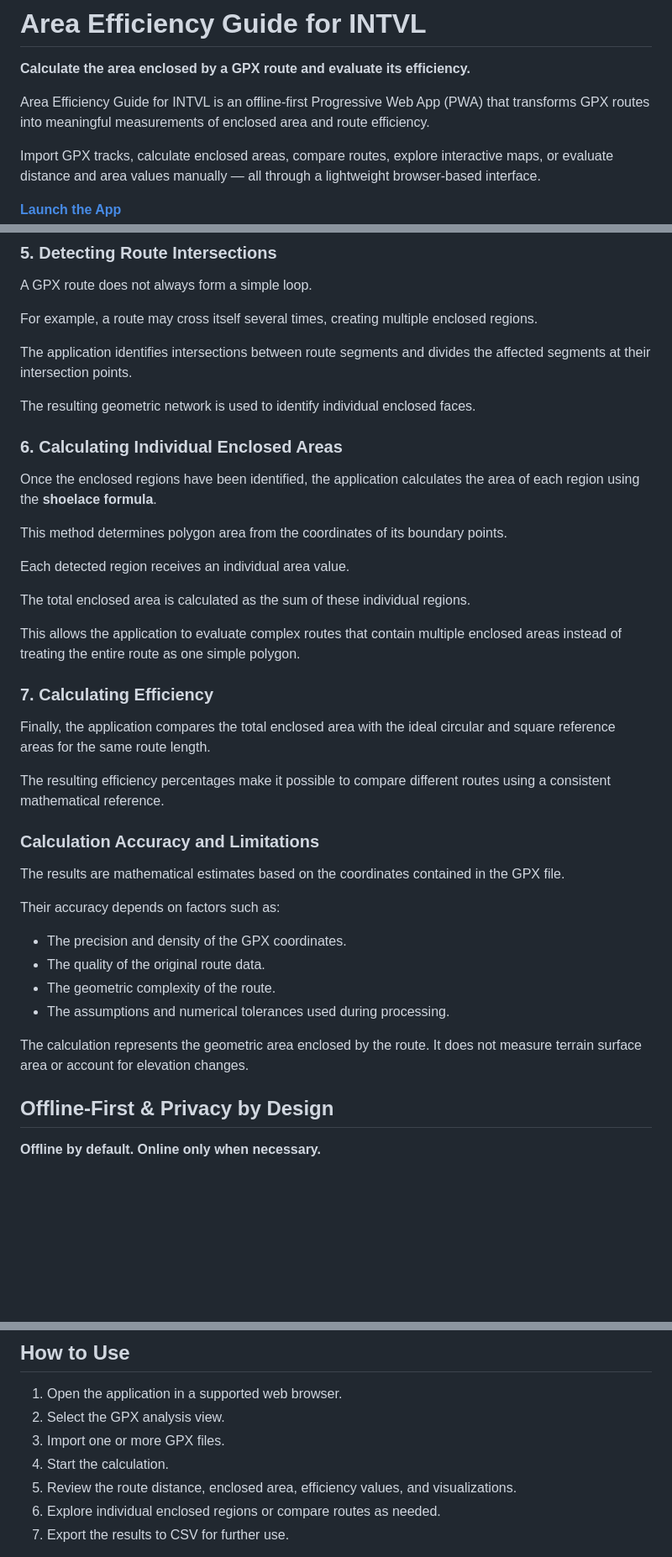
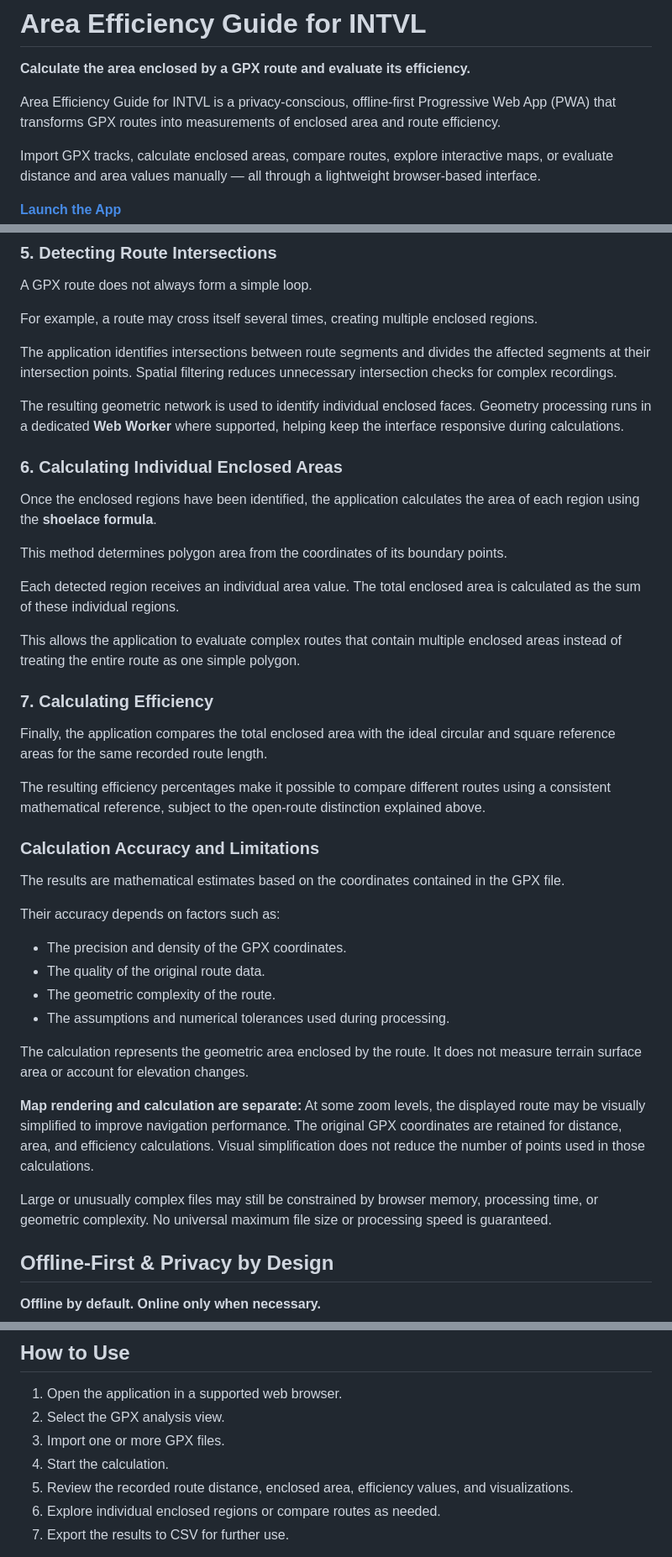
Before and after one commit to Schloesy/area-efficiency-guide, a Markdown page: README.md, 3 parts joined by grey strips. Shown at 84% size. GitHub-like rendering; blank space fills up the shorter version.

```diff
--- a/README.md
+++ b/README.md
@@ -2,7 +2,7 @@
 
 **Calculate the area enclosed by a GPX route and evaluate its efficiency.**
 
-Area Efficiency Guide for INTVL is an offline-first Progressive Web App (PWA) that transforms GPX routes into meaningful measurements of enclosed area and route efficiency.
+Area Efficiency Guide for INTVL is a privacy-conscious, offline-first Progressive Web App (PWA) that transforms GPX routes into measurements of enclosed area and route efficiency.
 
 Import GPX tracks, calculate enclosed areas, compare routes, explore interactive maps, or evaluate distance and area values manually — all through a lightweight browser-based interface.
 
@@ -114,9 +115,9 @@ A GPX route does not always form a simple loop.
 
 For example, a route may cross itself several times, creating multiple enclosed regions.
 
-The application identifies intersections between route segments and divides the affected segments at their intersection points.
+The application identifies intersections between route segments and divides the affected segments at their intersection points. Spatial filtering reduces unnecessary intersection checks for complex recordings.
 
-The resulting geometric network is used to identify individual enclosed faces.
+The resulting geometric network is used to identify individual enclosed faces. Geometry processing runs in a dedicated **Web Worker** where supported, helping keep the interface responsive during calculations.
 
 ### 6. Calculating Individual Enclosed Areas
 
@@ -124,17 +125,15 @@ Once the enclosed regions have been identified, the application calculates the a
 
 This method determines polygon area from the coordinates of its boundary points.
 
-Each detected region receives an individual area value.
-
-The total enclosed area is calculated as the sum of these individual regions.
+Each detected region receives an individual area value. The total enclosed area is calculated as the sum of these individual regions.
 
 This allows the application to evaluate complex routes that contain multiple enclosed areas instead of treating the entire route as one simple polygon.
 
 ### 7. Calculating Efficiency
 
-Finally, the application compares the total enclosed area with the ideal circular and square reference areas for the same route length.
+Finally, the application compares the total enclosed area with the ideal circular and square reference areas for the same recorded route length.
 
-The resulting efficiency percentages make it possible to compare different routes using a consistent mathematical reference.
+The resulting efficiency percentages make it possible to compare different routes using a consistent mathematical reference, subject to the open-route distinction explained above.
 
 ### Calculation Accuracy and Limitations
 
@@ -148,6 +147,10 @@ Their accuracy depends on factors such as:
 - The assumptions and numerical tolerances used during processing.
 
 The calculation represents the geometric area enclosed by the route. It does not measure terrain surface area or account for elevation changes.
+
+**Map rendering and calculation are separate:** At some zoom levels, the displayed route may be visually simplified to improve navigation performance. The original GPX coordinates are retained for distance, area, and efficiency calculations. Visual simplification does not reduce the number of points used in those calculations.
+
+Large or unusually complex files may still be constrained by browser memory, processing time, or geometric complexity. No universal maximum file size or processing speed is guaranteed.
 
 ## Offline-First & Privacy by Design
 
@@ -171,7 +174,7 @@ The offline-first approach is a fundamental design principle, not an optional ex
 2. Select the GPX analysis view.
 3. Import one or more GPX files.
 4. Start the calculation.
-5. Review the route distance, enclosed area, efficiency values, and visualizations.
+5. Review the recorded route distance, enclosed area, efficiency values, and visualizations.
 6. Explore individual enclosed regions or compare routes as needed.
 7. Export the results to CSV for further use.
 
```
Also changed, not shown: other parts of README.md (+47 -20 lines).
